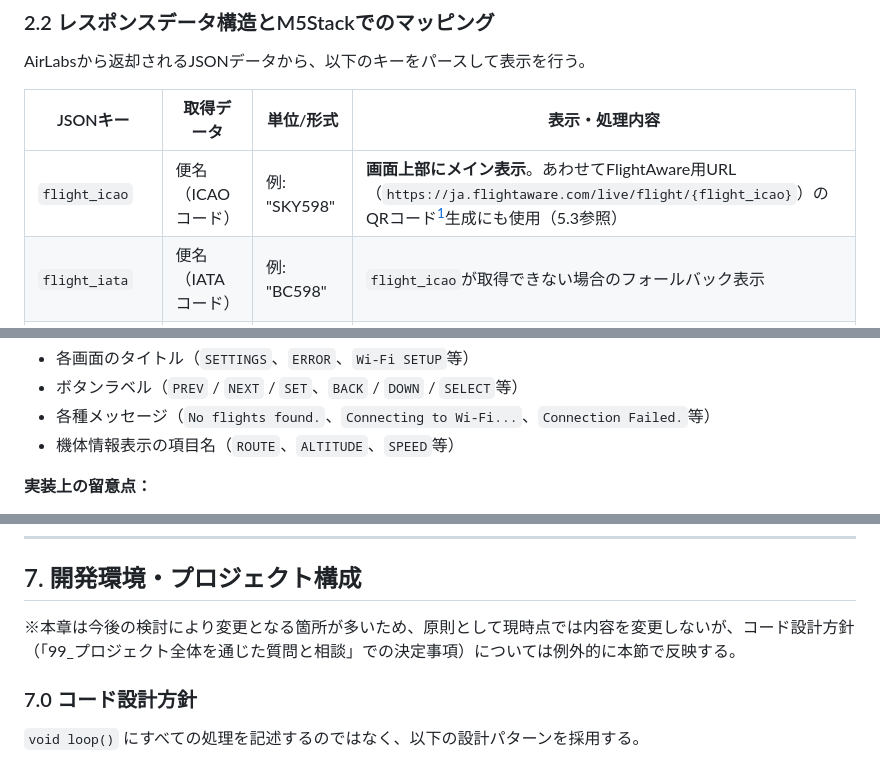
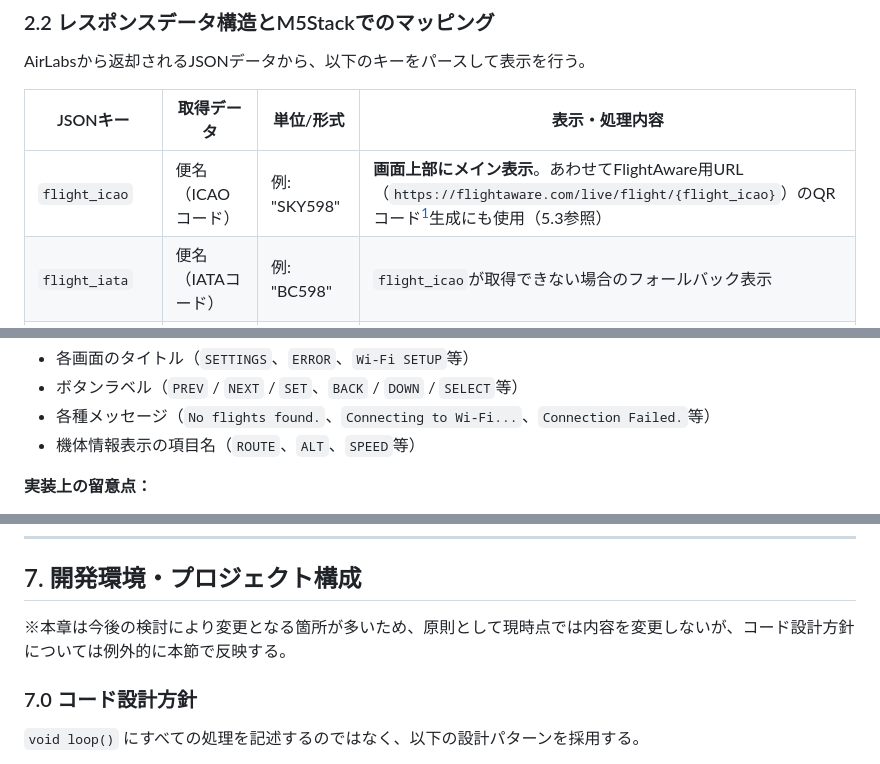
Before and after one commit to ymo999/m5stack-flight-tracker, a Markdown page: docs/プロジェクト仕様書_M5Stack_航空機スキャンシステム.md, 3 parts joined by grey strips. Rendered like a GitHub page.

```diff
--- a/docs/プロジェクト仕様書_M5Stack_航空機スキャンシステム.md
+++ b/docs/プロジェクト仕様書_M5Stack_航空機スキャンシステム.md
@@ -160,7 +160,7 @@ AirLabsから返却されるJSONデータから、以下のキーをパースし
 
 | JSONキー | 取得データ | 単位/形式 | 表示・処理内容 |
 |---|---|---|---|
-| `flight_icao` | 便名（ICAOコード） | 例: "SKY598" | **画面上部にメイン表示**。あわせてFlightAware用URL（`https://ja.flightaware.com/live/flight/{flight_icao}`）のQRコード[^1]生成にも使用（5.3参照） |
+| `flight_icao` | 便名（ICAOコード） | 例: "SKY598" | **画面上部にメイン表示**。あわせてFlightAware用URL（`https://flightaware.com/live/flight/{flight_icao}`）のQRコード[^1]生成にも使用（5.3参照） |
 | `flight_iata` | 便名（IATAコード） | 例: "BC598" | `flight_icao`が取得できない場合のフォールバック表示 |
 | `airline_icao` | 航空会社 3レターコード | 例: "SKY" | コードから航空会社名（例: Skymark Airlines）へ変換（内部辞書を使用、5.3.1参照） |
 | `aircraft_icao` | 機種 | 例: "B789" | 機種の表示 |
@@ -2206,7 +2210,7 @@ bool connectWiFiWithTimeout(unsigned long timeoutMs) {
 * 各画面のタイトル（`SETTINGS`、`ERROR`、`Wi-Fi SETUP`等）
 * ボタンラベル（`PREV` / `NEXT` / `SET`、`BACK` / `DOWN` / `SELECT`等）
 * 各種メッセージ（`No flights found.`、`Connecting to Wi-Fi...`、`Connection Failed.`等）
-* 機体情報表示の項目名（`ROUTE`、`ALTITUDE`、`SPEED`等）
+* 機体情報表示の項目名（`ROUTE`、`ALT`、`SPEED`等）
 
 **実装上の留意点：**
 * ソースコードはUTF-8で保存する（PlatformIOの標準はUTF-8）。
@@ -2224,7 +2228,7 @@ bool connectWiFiWithTimeout(unsigned long timeoutMs) {
 
 ## 7. 開発環境・プロジェクト構成
 
-※本章は今後の検討により変更となる箇所が多いため、原則として現時点では内容を変更しないが、コード設計方針（「99_プロジェクト全体を通じた質問と相談」での決定事項）については例外的に本節で反映する。
+※本章は今後の検討により変更となる箇所が多いため、原則として現時点では内容を変更しないが、コード設計方針については例外的に本節で反映する。
 
 ### 7.0 コード設計方針
 
```
Also changed, not shown: other parts of docs/プロジェクト仕様書_M5Stack_航空機スキャンシステム.md (+11 -7 lines).
